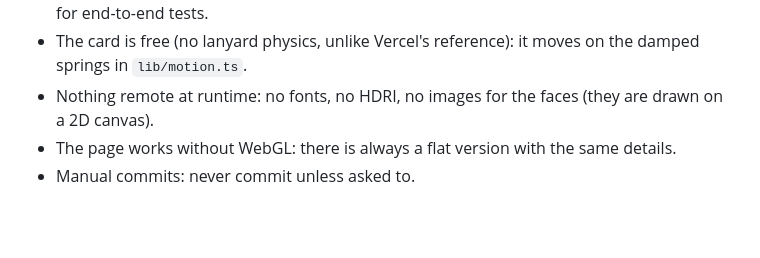
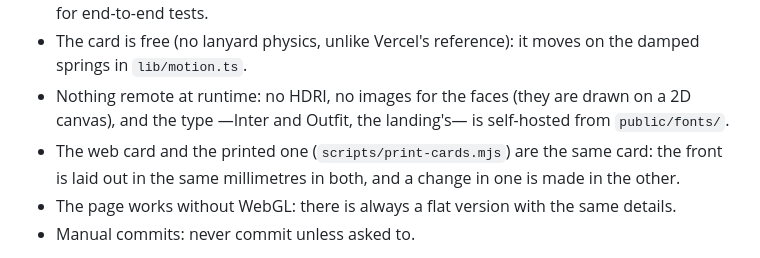
Before and after one commit to 1to1-Digital-Solutions/contact-card, a Markdown page: CLAUDE.md, the part around the change. Drawn GitHub-style; blank space fills up the shorter version.

```diff
--- a/CLAUDE.md
+++ b/CLAUDE.md
@@ -21,8 +21,10 @@ anything done. `README.md` explains the stack, the layout and the design decisio
   Playwright for end-to-end tests.
 - The card is free (no lanyard physics, unlike Vercel's reference): it moves on the damped
   springs in `lib/motion.ts`.
-- Nothing remote at runtime: no fonts, no HDRI, no images for the faces (they are drawn on
-  a 2D canvas).
+- Nothing remote at runtime: no HDRI, no images for the faces (they are drawn on a 2D
+  canvas), and the type —Inter and Outfit, the landing's— is self-hosted from `public/fonts/`.
+- The web card and the printed one (`scripts/print-cards.mjs`) are the same card: the front
+  is laid out in the same millimetres in both, and a change in one is made in the other.
 - The page works without WebGL: there is always a flat version with the same details.
 - Manual commits: never commit unless asked to.
 
```
Also changed, not shown: ESTADO.md (+13 -26 lines), README.md (+9 -2 lines), docs/screenshot.jpg, 8 other files.
